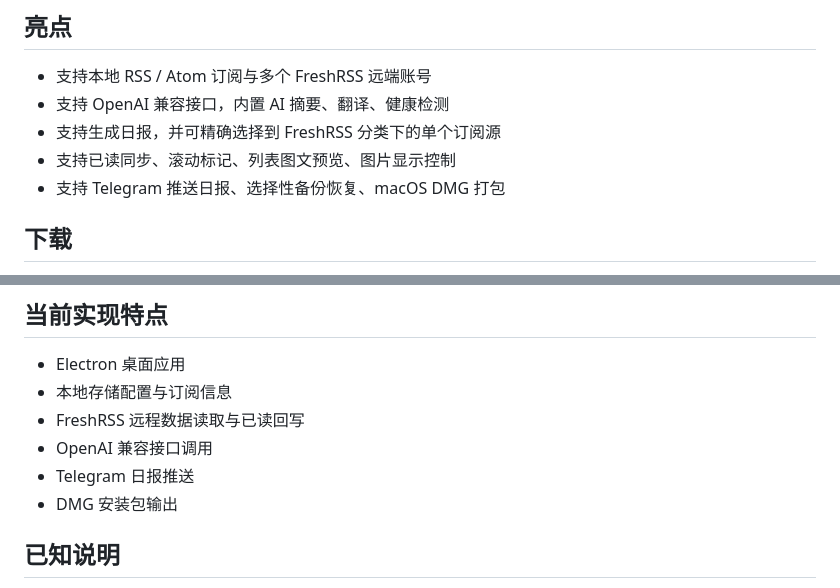
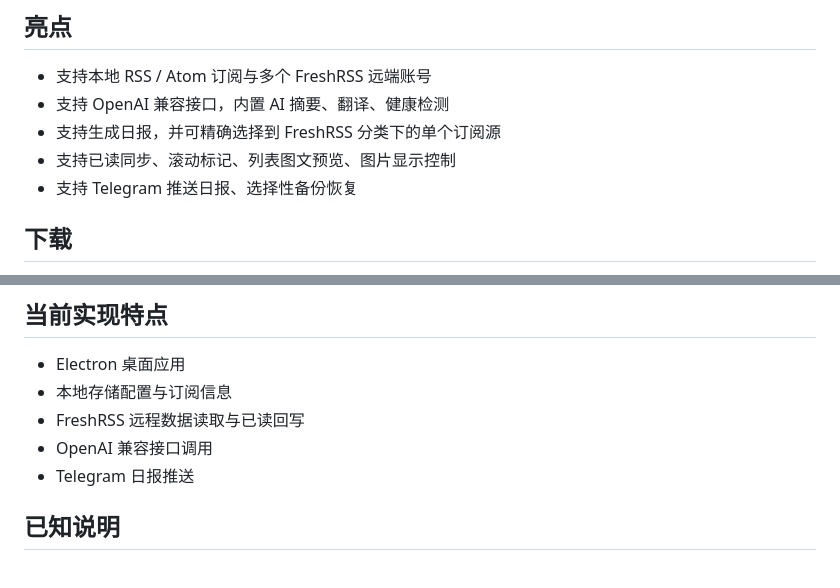
Before and after one commit to allen0039/RSS_Reader, a Markdown page: README.md, 2 parts joined by grey strips. Drawn GitHub-style.

Commit message:
Update README
Removed DMG installation package output from features list.

```diff
--- a/README.md
+++ b/README.md
@@ -10,7 +10,7 @@
 - 支持 OpenAI 兼容接口，内置 AI 摘要、翻译、健康检测
 - 支持生成日报，并可精确选择到 FreshRSS 分类下的单个订阅源
 - 支持已读同步、滚动标记、列表图文预览、图片显示控制
-- 支持 Telegram 推送日报、选择性备份恢复、macOS DMG 打包
+- 支持 Telegram 推送日报、选择性备份恢复
 
 ## 下载
 
@@ -261,7 +261,6 @@ FreshRSS 内容以“远程组”方式使用：
 - FreshRSS 远程数据读取与已读回写
 - OpenAI 兼容接口调用
 - Telegram 日报推送
-- DMG 安装包输出
 
 ## 已知说明
 
```
